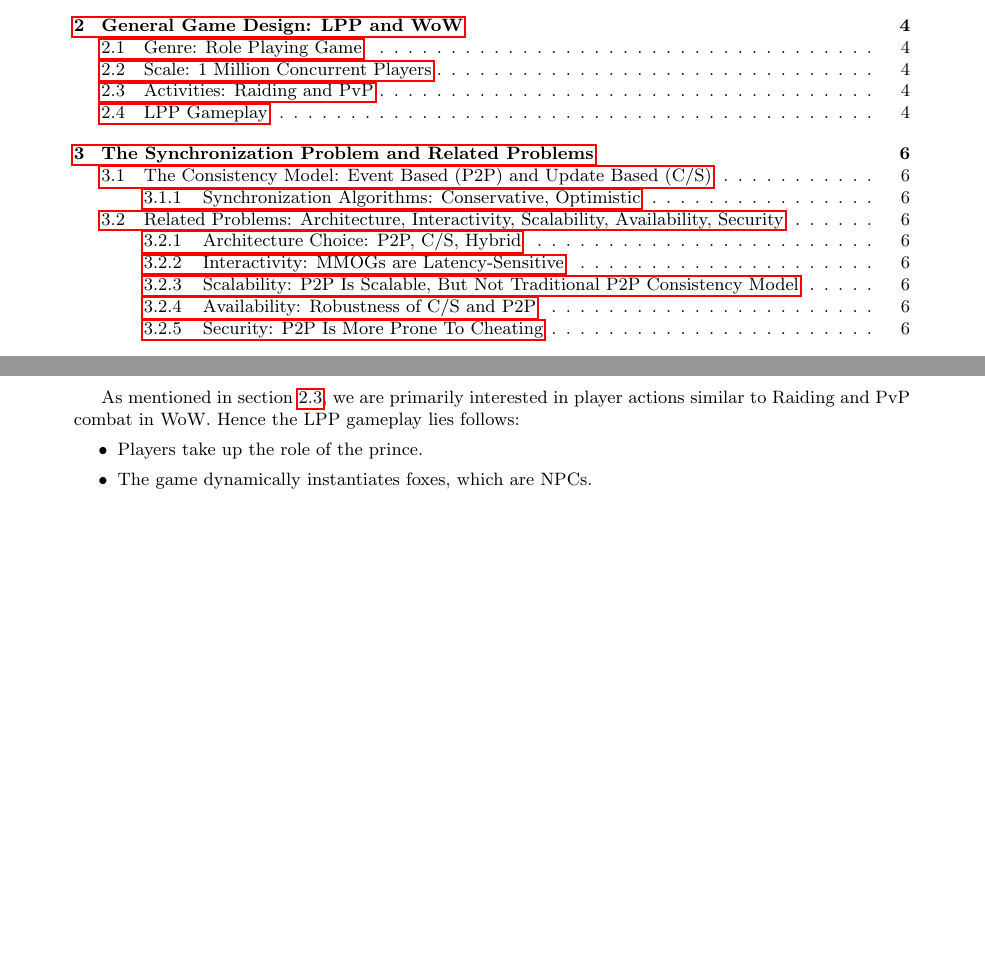
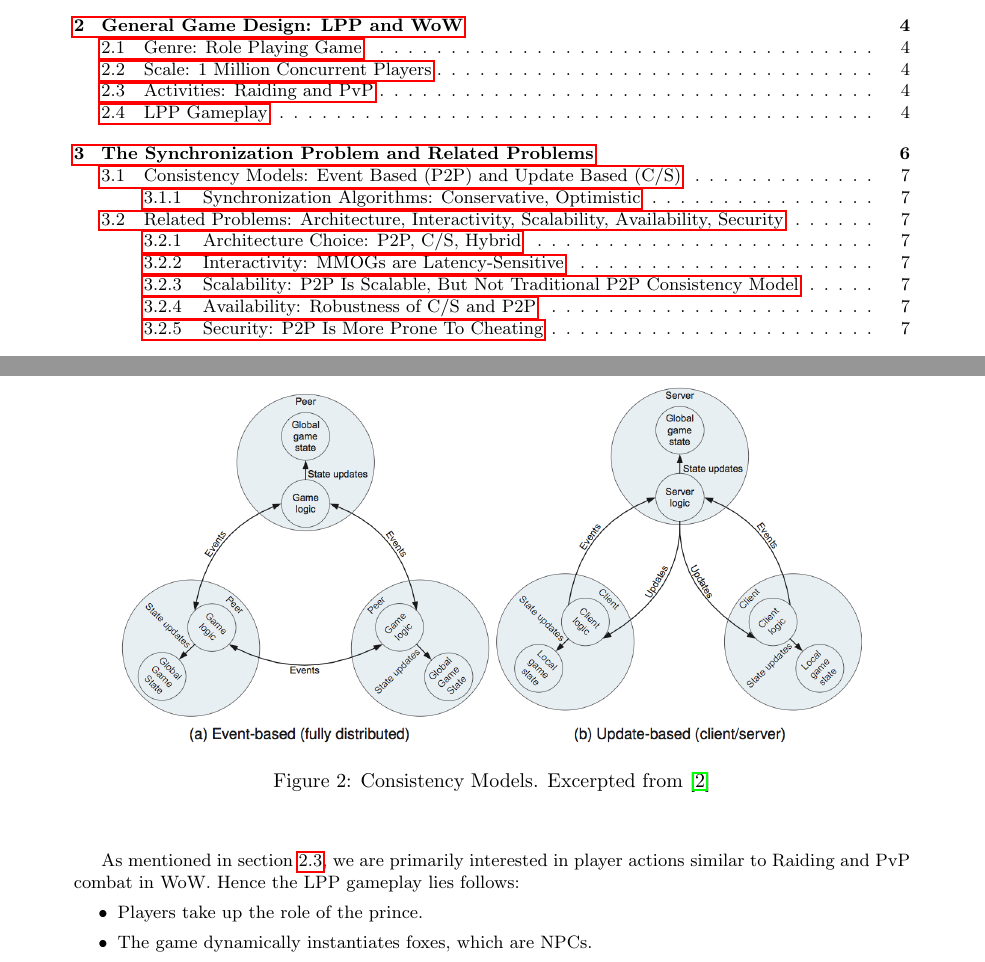
Before and after one commit to light-and-salt/egaldoc_en, a LaTeX document (LPP/LPP Project.tex): two parts of pages 1 and 6 of 8, joined at a grey line, cut so that both start at the same text, the shorter picture padded with empty space. Compiled offline with pdfLaTeX.

Commit message:
Start to define the Sync problem; added Graph Consistency Model;

```diff
--- a/LPP/LPP Project.tex
+++ b/LPP/LPP Project.tex
@@ -141,4 +142,10 @@ As mentioned in section \ref{sec:act}, we are primarily interested in player act
+\label{sec:cm}
+% virtual world is shared, so replications exist, so you need consistency, so you need synchronization
 % the graph: fully connected P2P model, obviously not scalable (latency is great, but the bandwidth requirement is too high)
 % If you want it to scale, you will have to trade great latency for scale
 % but you will need a mechanism to limit the latency, like Knutsson did in 2004
 
+\begin{figure}
+\begin{center}
+\includegraphics[scale=0.3]{images/cm.png}
+\caption{Consistency Models. Excerpted from \cite{Gilmore12}}
```
Also changed, not shown: LPP/images/cm.png (added), LPP/LPP Project.tex (8 more changed lines).
